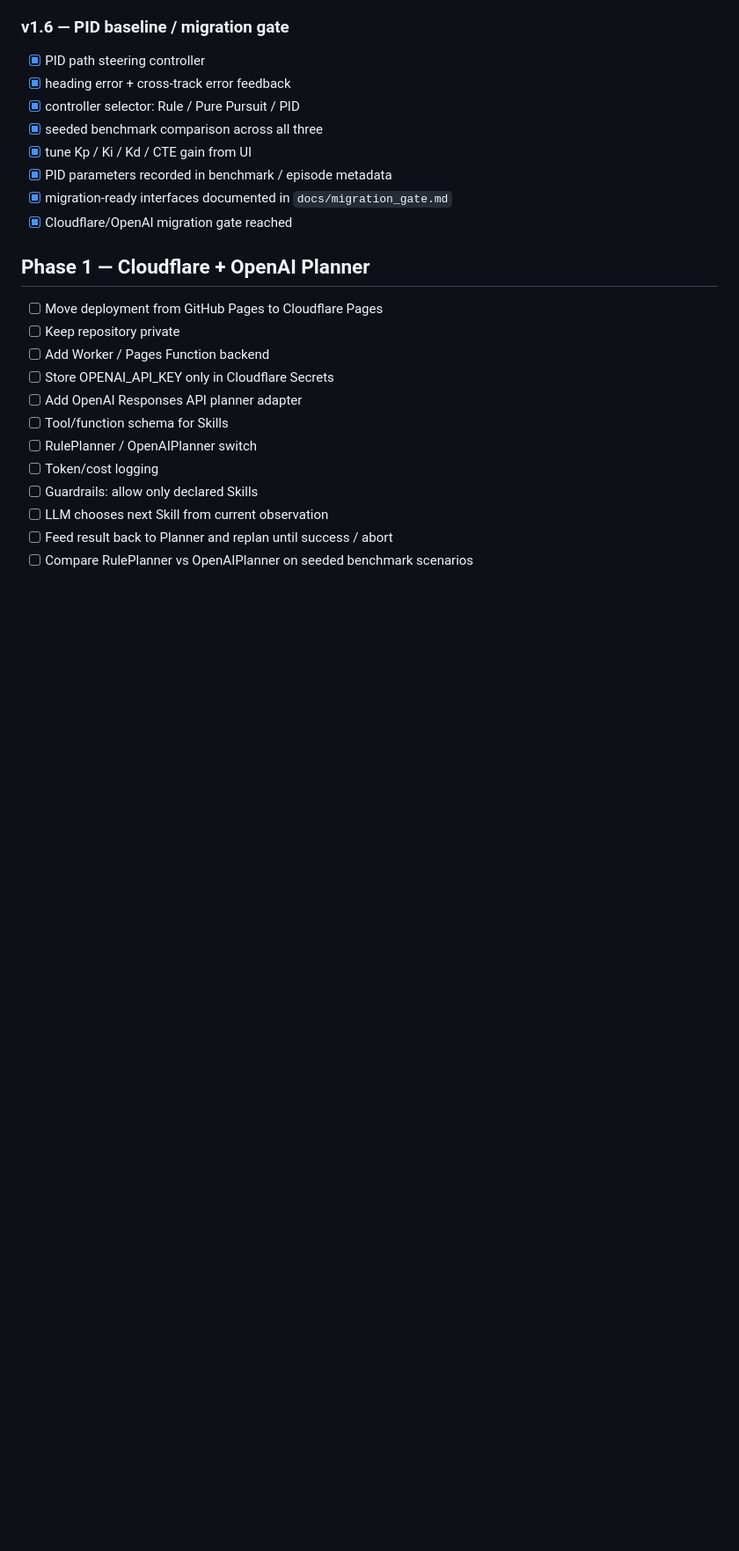
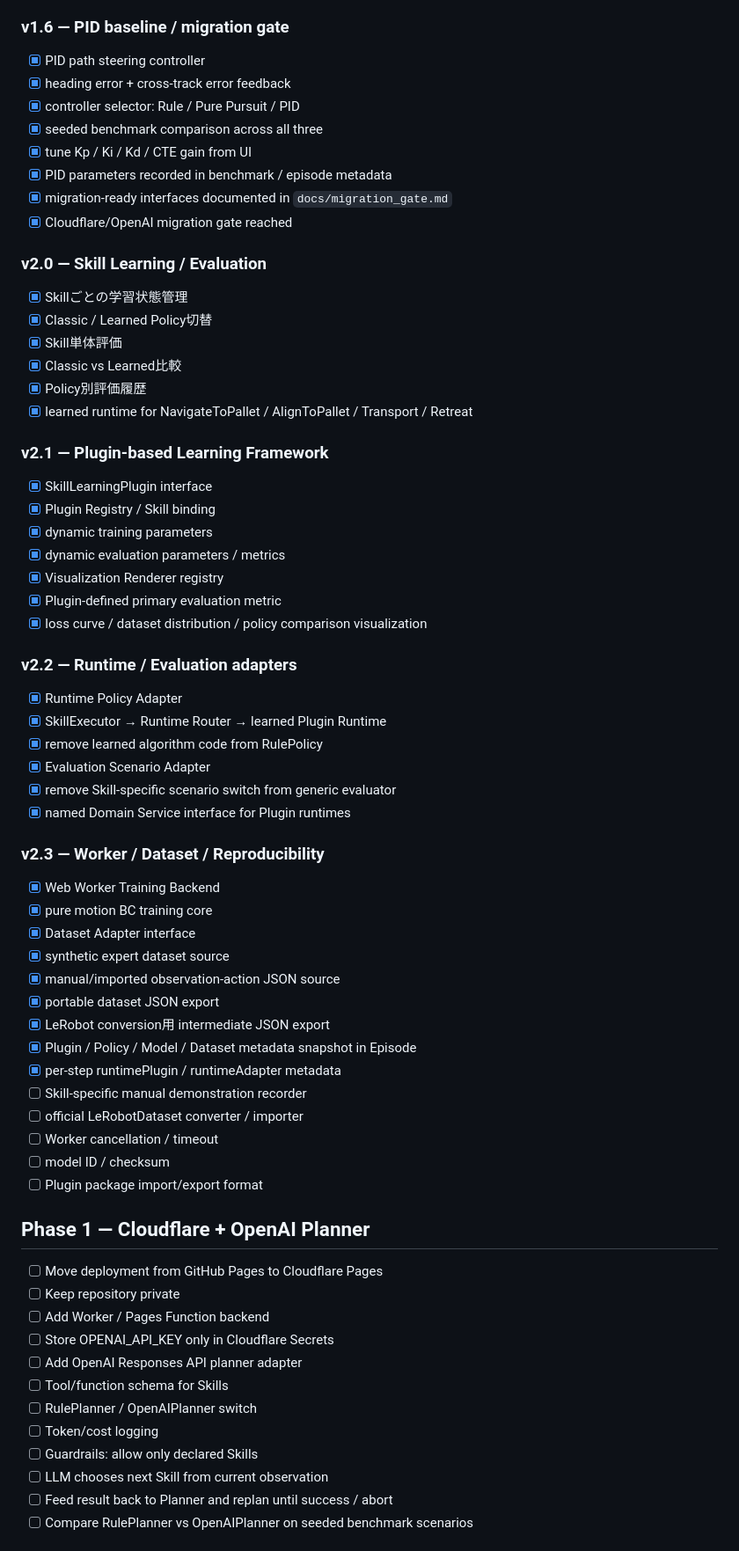
Before and after one commit to kameusagiyahoo/robot_systems, a Markdown page: docs/roadmap.md, the part around one of its changes. Shown at 88% size. GitHub-like rendering; blank space fills up the shorter version.

Commit message:
docs: record skill learning framework v2.0-v2.3 milestones

```diff
--- a/docs/roadmap.md
+++ b/docs/roadmap.md
@@ -152,6 +152,47 @@
 - [x] migration-ready interfaces documented in `docs/migration_gate.md`
 - [x] Cloudflare/OpenAI migration gate reached
 
+### v2.0 — Skill Learning / Evaluation
+- [x] Skillごとの学習状態管理
+- [x] Classic / Learned Policy切替
+- [x] Skill単体評価
+- [x] Classic vs Learned比較
+- [x] Policy別評価履歴
+- [x] learned runtime for NavigateToPallet / AlignToPallet / Transport / Retreat
+
+### v2.1 — Plugin-based Learning Framework
+- [x] SkillLearningPlugin interface
+- [x] Plugin Registry / Skill binding
+- [x] dynamic training parameters
+- [x] dynamic evaluation parameters / metrics
+- [x] Visualization Renderer registry
+- [x] Plugin-defined primary evaluation metric
+- [x] loss curve / dataset distribution / policy comparison visualization
+
+### v2.2 — Runtime / Evaluation adapters
+- [x] Runtime Policy Adapter
+- [x] SkillExecutor → Runtime Router → learned Plugin Runtime
+- [x] remove learned algorithm code from RulePolicy
+- [x] Evaluation Scenario Adapter
+- [x] remove Skill-specific scenario switch from generic evaluator
+- [x] named Domain Service interface for Plugin runtimes
+
+### v2.3 — Worker / Dataset / Reproducibility
+- [x] Web Worker Training Backend
+- [x] pure motion BC training core
+- [x] Dataset Adapter interface
+- [x] synthetic expert dataset source
+- [x] manual/imported observation-action JSON source
+- [x] portable dataset JSON export
+- [x] LeRobot conversion用 intermediate JSON export
+- [x] Plugin / Policy / Model / Dataset metadata snapshot in Episode
+- [x] per-step runtimePlugin / runtimeAdapter metadata
+- [ ] Skill-specific manual demonstration recorder
+- [ ] official LeRobotDataset converter / importer
+- [ ] Worker cancellation / timeout
+- [ ] model ID / checksum
+- [ ] Plugin package import/export format
+
 ## Phase 1 — Cloudflare + OpenAI Planner
 - [ ] Move deployment from GitHub Pages to Cloudflare Pages
 - [ ] Keep repository private
```
Also changed, not shown: other parts of docs/roadmap.md (+2 -1 lines).
